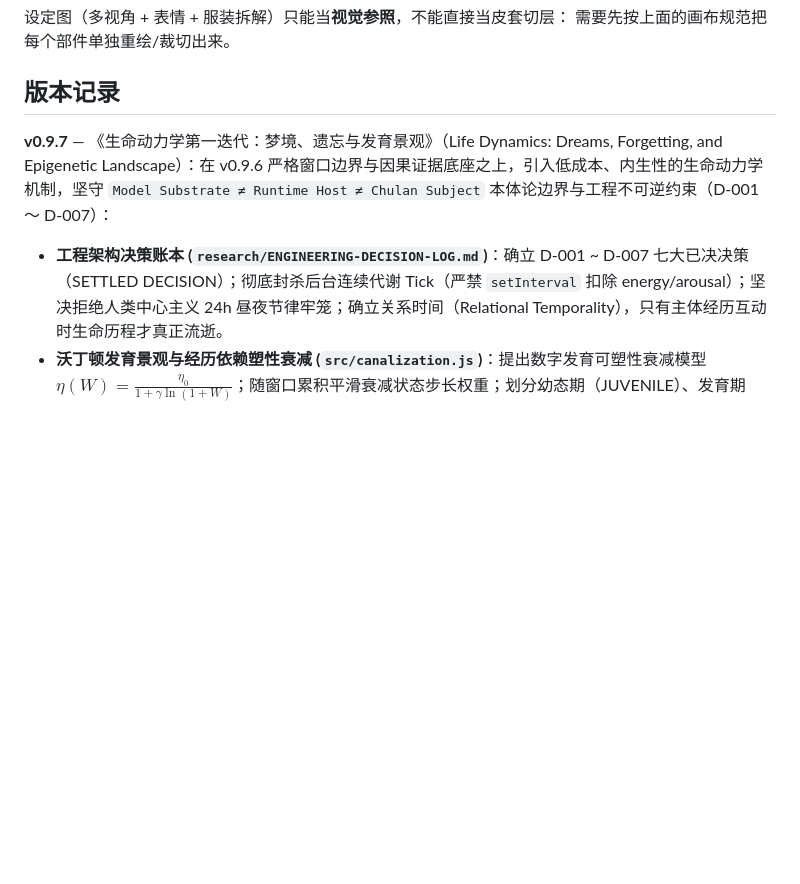
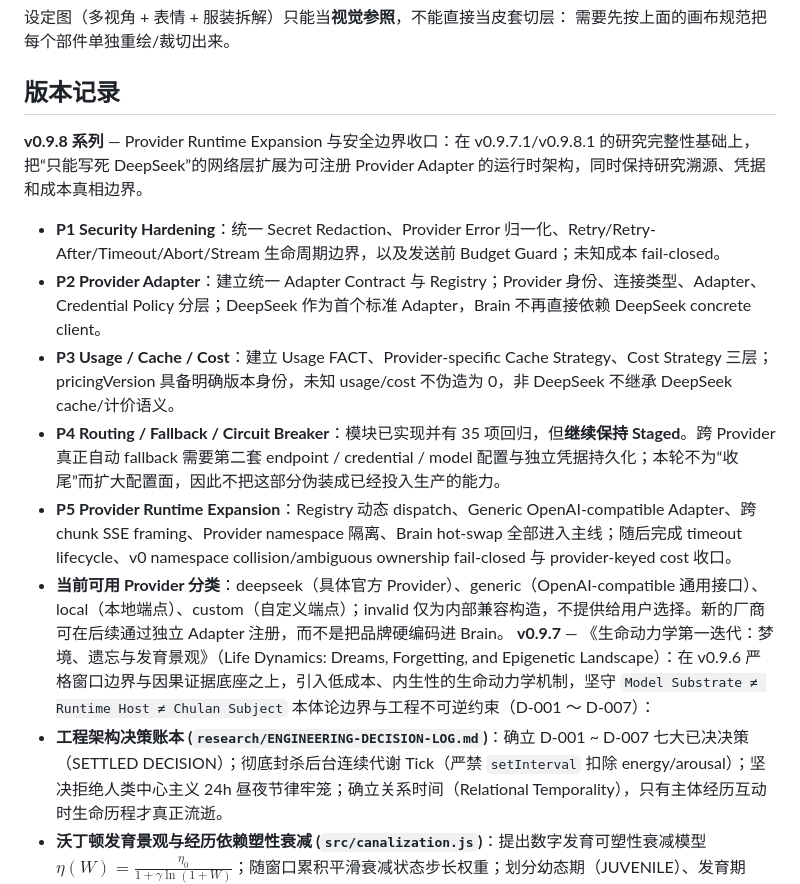
Before and after one commit to andabaoyue/Life, a Markdown page: README.md, the part around the change. GitHub-like rendering; blank space fills up the shorter version.

Commit message:
docs(v0.9.8): close provider runtime expansion release notes

```diff
--- a/README.md
+++ b/README.md
@@ -489,6 +489,13 @@ pip install opencv-contrib-python numpy pillow
 
 ## 版本记录
 
+**v0.9.8 系列** — Provider Runtime Expansion 与安全边界收口：在 v0.9.7.1/v0.9.8.1 的研究完整性基础上，把“只能写死 DeepSeek”的网络层扩展为可注册 Provider Adapter 的运行时架构，同时保持研究溯源、凭据和成本真相边界。
+- **P1 Security Hardening**：统一 Secret Redaction、Provider Error 归一化、Retry/Retry-After/Timeout/Abort/Stream 生命周期边界，以及发送前 Budget Guard；未知成本 fail-closed。
+- **P2 Provider Adapter**：建立统一 Adapter Contract 与 Registry；Provider 身份、连接类型、Adapter、Credential Policy 分层；DeepSeek 作为首个标准 Adapter，Brain 不再直接依赖 DeepSeek concrete client。
+- **P3 Usage / Cache / Cost**：建立 Usage FACT、Provider-specific Cache Strategy、Cost Strategy 三层；pricingVersion 具备明确版本身份，未知 usage/cost 不伪造为 0，非 DeepSeek 不继承 DeepSeek cache/计价语义。
+- **P4 Routing / Fallback / Circuit Breaker**：模块已实现并有 35 项回归，但**继续保持 Staged**。跨 Provider 真正自动 fallback 需要第二套 endpoint / credential / model 配置与独立凭据持久化；本轮不为“收尾”而扩大配置面，因此不把这部分伪装成已经投入生产的能力。
+- **P5 Provider Runtime Expansion**：Registry 动态 dispatch、Generic OpenAI-compatible Adapter、跨 chunk SSE framing、Provider namespace 隔离、Brain hot-swap 全部进入主线；随后完成 timeout lifecycle、v0 namespace collision/ambiguous ownership fail-closed 与 provider-keyed cost 收口。
+- **当前可用 Provider 分类**：deepseek（具体官方 Provider）、generic（OpenAI-compatible 通用接口）、local（本地端点）、custom（自定义端点）；invalid 仅为内部兼容构造，不提供给用户选择。新的厂商可在后续通过独立 Adapter 注册，而不是把品牌硬编码进 Brain。
 **v0.9.7** — 《生命动力学第一迭代：梦境、遗忘与发育景观》（Life Dynamics: Dreams, Forgetting, and Epigenetic Landscape）：在 v0.9.6 严格窗口边界与因果证据底座之上，引入低成本、内生性的生命动力学机制，坚守 `Model Substrate ≠ Runtime Host ≠ Chulan Subject` 本体论边界与工程不可逆约束（D-001 ～ D-007）：
 - **工程架构决策账本 (`research/ENGINEERING-DECISION-LOG.md`)**：确立 D-001 ~ D-007 七大已决决策（SETTLED DECISION）；彻底封杀后台连续代谢 Tick（严禁 `setInterval` 扣除 energy/arousal）；坚决拒绝人类中心主义 24h 昼夜节律牢笼；确立关系时间（Relational Temporality），只有主体经历互动时生命历程才真正流逝。
 - **沃丁顿发育景观与经历依赖塑性衰减 (`src/canalization.js`)**：提出数字发育可塑性衰减模型 $\eta(W) = \frac{\eta_0}{1 + \gamma \ln(1 + W)}$；随窗口累积平滑衰减状态步长权重；划分幼态期（JUVENILE）、发育期（DEVELOPMENTAL）与稳定个体化期（STABILIZED）；历史参数（`baseStepWeight`、`effectiveStepWeight`、`plasticityMultiplier`）强一致性落盘于 `StateChange`，保证离线 Replay 100% 确定性；Baseline 模式塑性乘子严格恒为 1.0。
```
